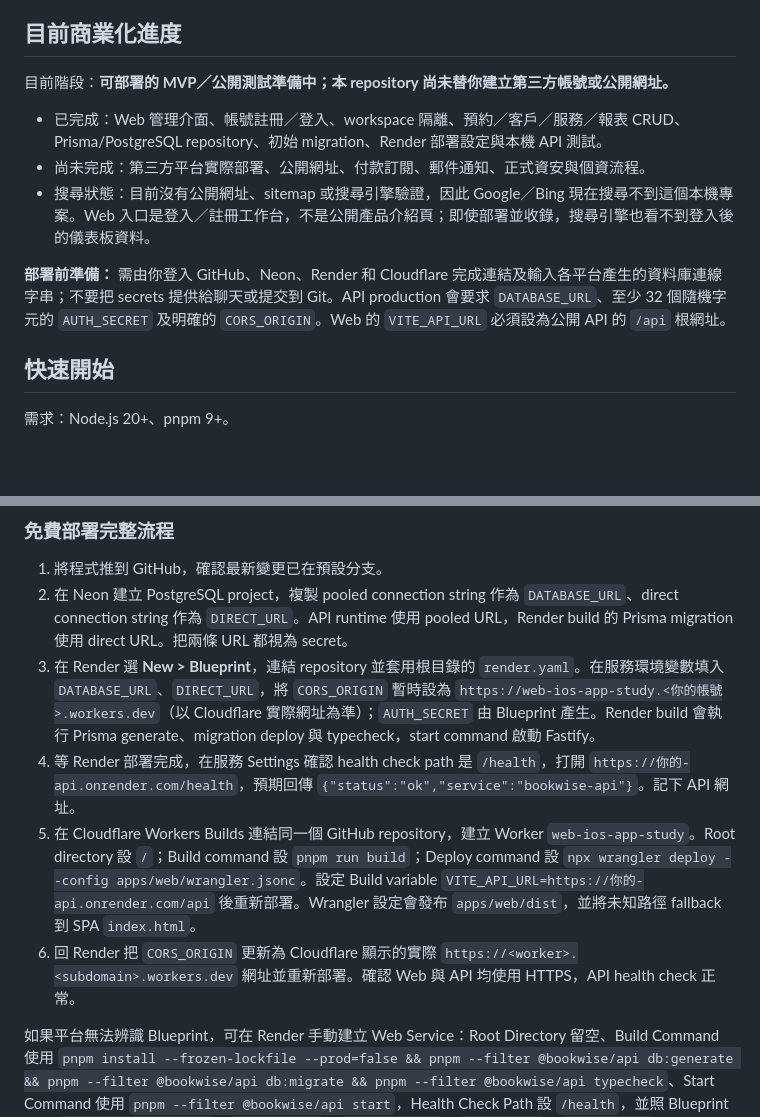
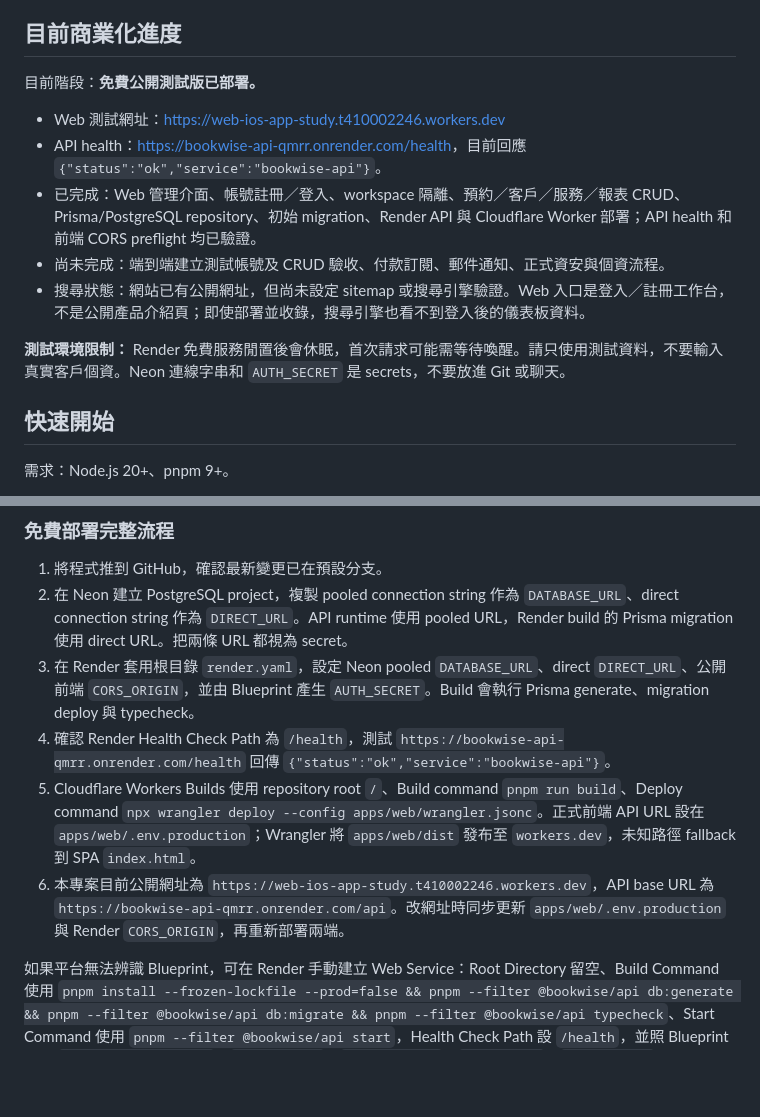
Before and after one commit to greentea666/web_ios_app_study, a Markdown page: README.md, 2 parts joined by grey strips. Rendered like a GitHub page; blank space fills up the shorter version.

```diff
--- a/README.md
+++ b/README.md
@@ -18,13 +18,15 @@ Web 管理台已包含儀表板、預約、客戶、服務、報表與工作區
 
 ## 目前商業化進度
 
-目前階段：**可部署的 MVP／公開測試準備中；本 repository 尚未替你建立第三方帳號或公開網址。**
+目前階段：**免費公開測試版已部署。**
 
-- 已完成：Web 管理介面、帳號註冊／登入、workspace 隔離、預約／客戶／服務／報表 CRUD、Prisma/PostgreSQL repository、初始 migration、Render 部署設定與本機 API 測試。
-- 尚未完成：第三方平台實際部署、公開網址、付款訂閱、郵件通知、正式資安與個資流程。
-- 搜尋狀態：目前沒有公開網址、sitemap 或搜尋引擎驗證，因此 Google／Bing 現在搜尋不到這個本機專案。Web 入口是登入／註冊工作台，不是公開產品介紹頁；即使部署並收錄，搜尋引擎也看不到登入後的儀表板資料。
+- Web 測試網址：[https://web-ios-app-study.t410002246.workers.dev](https://web-ios-app-study.t410002246.workers.dev)
+- API health：[https://bookwise-api-qmrr.onrender.com/health](https://bookwise-api-qmrr.onrender.com/health)，目前回應 `{"status":"ok","service":"bookwise-api"}`。
+- 已完成：Web 管理介面、帳號註冊／登入、workspace 隔離、預約／客戶／服務／報表 CRUD、Prisma/PostgreSQL repository、初始 migration、Render API 與 Cloudflare Worker 部署；API health 和前端 CORS preflight 均已驗證。
+- 尚未完成：端到端建立測試帳號及 CRUD 驗收、付款訂閱、郵件通知、正式資安與個資流程。
+- 搜尋狀態：網站已有公開網址，但尚未設定 sitemap 或搜尋引擎驗證。Web 入口是登入／註冊工作台，不是公開產品介紹頁；即使部署並收錄，搜尋引擎也看不到登入後的儀表板資料。
 
-**部署前準備：** 需由你登入 GitHub、Neon、Render 和 Cloudflare 完成連結及輸入各平台產生的資料庫連線字串；不要把 secrets 提供給聊天或提交到 Git。API production 會要求 `DATABASE_URL`、至少 32 個隨機字元的 `AUTH_SECRET` 及明確的 `CORS_ORIGIN`。Web 的 `VITE_API_URL` 必須設為公開 API 的 `/api` 根網址。
+**測試環境限制：** Render 免費服務閒置後會休眠，首次請求可能需等待喚醒。請只使用測試資料，不要輸入真實客戶個資。Neon 連線字串和 `AUTH_SECRET` 是 secrets，不要放進 Git 或聊天。
 
 ## 快速開始
 
@@ -130,10 +132,10 @@ docker-compose.yml            本機 PostgreSQL
 
 1. 將程式推到 GitHub，確認最新變更已在預設分支。
 2. 在 Neon 建立 PostgreSQL project，複製 pooled connection string 作為 `DATABASE_URL`、direct connection string 作為 `DIRECT_URL`。API runtime 使用 pooled URL，Render build 的 Prisma migration 使用 direct URL。把兩條 URL 都視為 secret。
-3. 在 Render 選 **New > Blueprint**，連結 repository 並套用根目錄的 `render.yaml`。在服務環境變數填入 `DATABASE_URL`、`DIRECT_URL`，將 `CORS_ORIGIN` 暫時設為 `https://web-ios-app-study.<你的帳號>.workers.dev`（以 Cloudflare 實際網址為準）；`AUTH_SECRET` 由 Blueprint 產生。Render build 會執行 Prisma generate、migration deploy 與 typecheck，start command 啟動 Fastify。
-4. 等 Render 部署完成，在服務 Settings 確認 health check path 是 `/health`，打開 `https://你的-api.onrender.com/health`，預期回傳 `{"status":"ok","service":"bookwise-api"}`。記下 API 網址。
-5. 在 Cloudflare Workers Builds 連結同一個 GitHub repository，建立 Worker `web-ios-app-study`。Root directory 設 `/`；Build command 設 `pnpm run build`；Deploy command 設 `npx wrangler deploy --config apps/web/wrangler.jsonc`。設定 Build variable `VITE_API_URL=https://你的-api.onrender.com/api` 後重新部署。Wrangler 設定會發布 `apps/web/dist`，並將未知路徑 fallback 到 SPA `index.html`。
-6. 回 Render 把 `CORS_ORIGIN` 更新為 Cloudflare 顯示的實際 `https://<worker>.<subdomain>.workers.dev` 網址並重新部署。確認 Web 與 API 均使用 HTTPS，API health check 正常。
+3. 在 Render 套用根目錄 `render.yaml`，設定 Neon pooled `DATABASE_URL`、direct `DIRECT_URL`、公開前端 `CORS_ORIGIN`，並由 Blueprint 產生 `AUTH_SECRET`。Build 會執行 Prisma generate、migration deploy 與 typecheck。
+4. 確認 Render Health Check Path 為 `/health`，測試 `https://bookwise-api-qmrr.onrender.com/health` 回傳 `{"status":"ok","service":"bookwise-api"}`。
+5. Cloudflare Workers Builds 使用 repository root `/`、Build command `pnpm run build`、Deploy command `npx wrangler deploy --config apps/web/wrangler.jsonc`。正式前端 API URL 設在 `apps/web/.env.production`；Wrangler 將 `apps/web/dist` 發布至 `workers.dev`，未知路徑 fallback 到 SPA `index.html`。
+6. 本專案目前公開網址為 `https://web-ios-app-study.t410002246.workers.dev`，API base URL 為 `https://bookwise-api-qmrr.onrender.com/api`。改網址時同步更新 `apps/web/.env.production` 與 Render `CORS_ORIGIN`，再重新部署兩端。
 
 如果平台無法辨識 Blueprint，可在 Render 手動建立 Web Service：Root Directory 留空、Build Command 使用 `pnpm install --frozen-lockfile --prod=false && pnpm --filter @bookwise/api db:generate && pnpm --filter @bookwise/api db:migrate && pnpm --filter @bookwise/api typecheck`、Start Command 使用 `pnpm --filter @bookwise/api start`，Health Check Path 設 `/health`，並照 Blueprint 設定 `NODE_ENV=production`、`AUTH_SECRET`、`DATABASE_URL`、`DIRECT_URL`、`CORS_ORIGIN`。第一次部署前必須先建立 Neon DB 並設定兩條 URL，migration 才能成功。
 
```
